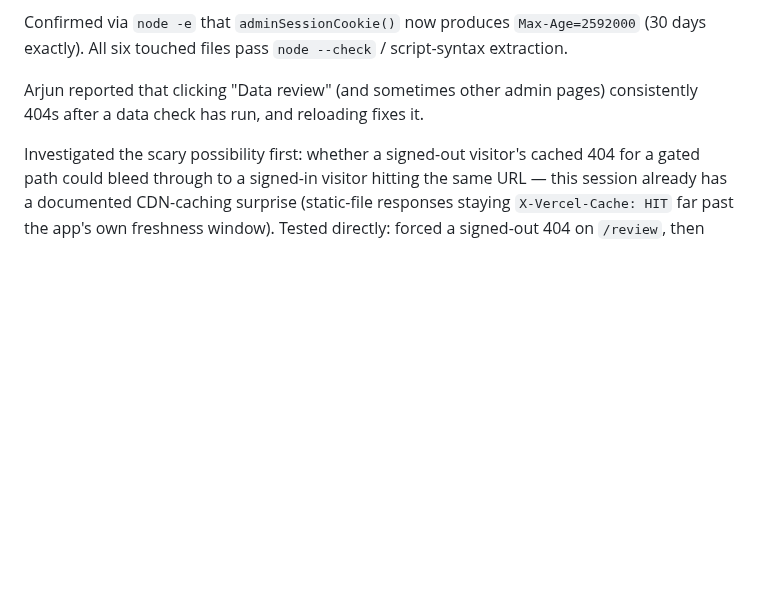
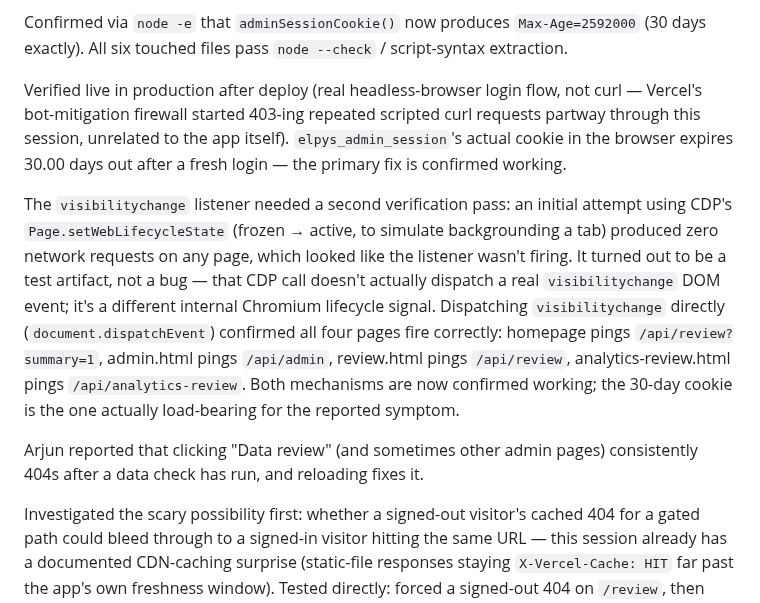
Before and after one commit to arjungali-hub/elpys, a Markdown page: _work/docs/dev-log.md, the part around the change. Rendered like a GitHub page; blank space fills up the shorter version.

Commit message:
Document final verification of the admin session fix
Confirms both mechanisms live: 30-day cookie (real login flow, actual
browser cookie inspected) and the visibilitychange listener (verified by
direct event dispatch after Page.setWebLifecycleState turned out not to
fire a real visibilitychange event).

Co-Authored-By: Claude Sonnet 5 <noreply@anthropic.com>

```diff
--- a/_work/docs/dev-log.md
+++ b/_work/docs/dev-log.md
@@ -46,6 +46,25 @@ actually needs it to work, rather than the whole fix depending on it.
 Confirmed via `node -e` that `adminSessionCookie()` now produces
 `Max-Age=2592000` (30 days exactly). All six touched files pass
 `node --check` / script-syntax extraction.
+
+Verified live in production after deploy (real headless-browser login flow,
+not curl — Vercel's bot-mitigation firewall started 403-ing repeated scripted
+curl requests partway through this session, unrelated to the app itself).
+`elpys_admin_session`'s actual cookie in the browser expires 30.00 days out
+after a fresh login — the primary fix is confirmed working.
+
+The `visibilitychange` listener needed a second verification pass: an
+initial attempt using CDP's `Page.setWebLifecycleState` (frozen → active, to
+simulate backgrounding a tab) produced zero network requests on any page,
+which looked like the listener wasn't firing. It turned out to be a test
+artifact, not a bug — that CDP call doesn't actually dispatch a real
+`visibilitychange` DOM event; it's a different internal Chromium lifecycle
+signal. Dispatching `visibilitychange` directly (`document.dispatchEvent`)
+confirmed all four pages fire correctly: homepage pings
+`/api/review?summary=1`, admin.html pings `/api/admin`, review.html pings
+`/api/review`, analytics-review.html pings `/api/analytics-review`. Both
+mechanisms are now confirmed working; the 30-day cookie is the one actually
+load-bearing for the reported symptom.
 
 
 
```
